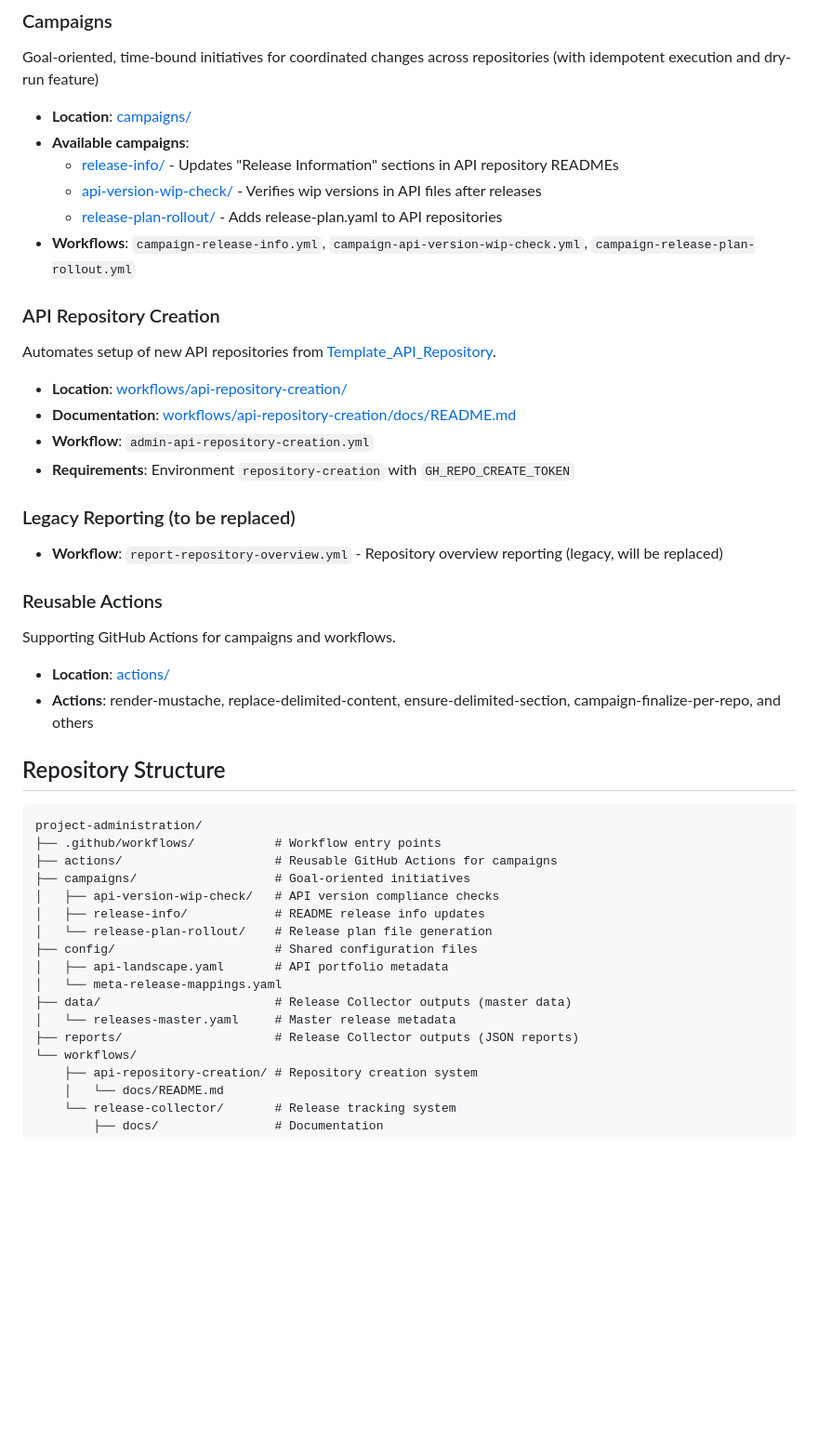
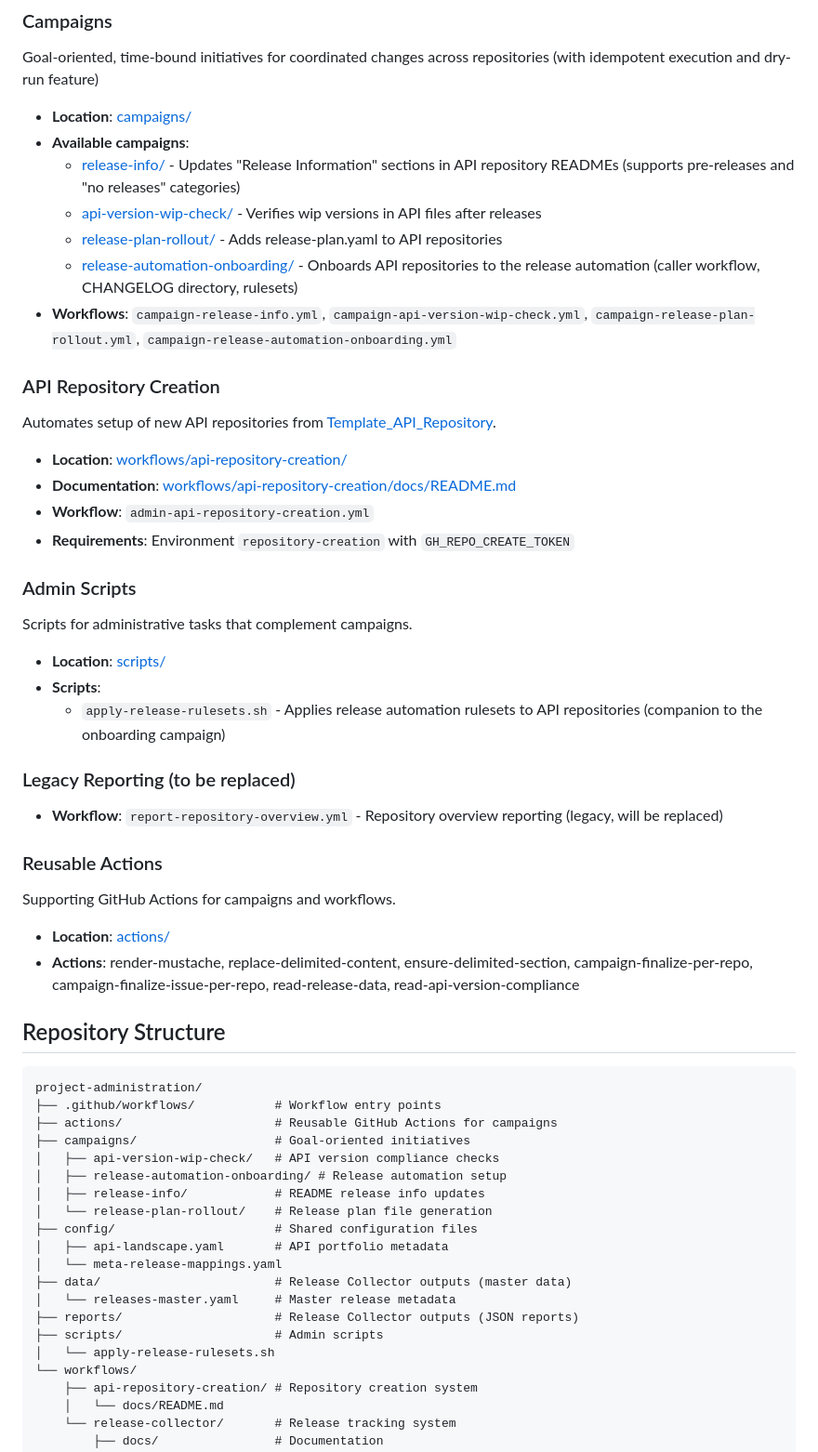
Before and after one commit to hdamker/project-administration, a Markdown page: README.md, the part around the change. Shown at 93% size. GitHub-like rendering; blank space fills up the shorter version.

Commit message:
Update README for release automation onboarding and recent additions (#146)
Add release-automation-onboarding campaign, admin scripts section,
updated actions list, and extended release-info description.

```diff
--- a/README.md
+++ b/README.md
@@ -69,10 +69,11 @@ Goal-oriented, time-bound initiatives for coordinated changes across repositorie
 
 * **Location**: [campaigns/](campaigns/)
 * **Available campaigns**:
-  * [release-info/](campaigns/release-info/) - Updates "Release Information" sections in API repository READMEs
+  * [release-info/](campaigns/release-info/) - Updates "Release Information" sections in API repository READMEs (supports pre-releases and "no releases" categories)
   * [api-version-wip-check/](campaigns/api-version-wip-check/) - Verifies wip versions in API files after releases
   * [release-plan-rollout/](campaigns/release-plan-rollout/) - Adds release-plan.yaml to API repositories
-* **Workflows**: `campaign-release-info.yml`, `campaign-api-version-wip-check.yml`, `campaign-release-plan-rollout.yml`
+  * [release-automation-onboarding/](campaigns/release-automation-onboarding/) - Onboards API repositories to the release automation (caller workflow, CHANGELOG directory, rulesets)
+* **Workflows**: `campaign-release-info.yml`, `campaign-api-version-wip-check.yml`, `campaign-release-plan-rollout.yml`, `campaign-release-automation-onboarding.yml`
 
 ### API Repository Creation
 
@@ -83,6 +84,14 @@ Automates setup of new API repositories from [Template_API_Repository](https://g
 * **Workflow**: `admin-api-repository-creation.yml`
 * **Requirements**: Environment `repository-creation` with `GH_REPO_CREATE_TOKEN`
 
+### Admin Scripts
+
+Scripts for administrative tasks that complement campaigns.
+
+* **Location**: [scripts/](scripts/)
+* **Scripts**:
+  * `apply-release-rulesets.sh` - Applies release automation rulesets to API repositories (companion to the onboarding campaign)
+
 ### Legacy Reporting (to be replaced)
 
 * **Workflow**: `report-repository-overview.yml` - Repository overview reporting (legacy, will be replaced)
@@ -92,7 +101,7 @@ Automates setup of new API repositories from [Template_API_Repository](https://g
 Supporting GitHub Actions for campaigns and workflows.
 
 * **Location**: [actions/](actions/)
-* **Actions**: render-mustache, replace-delimited-content, ensure-delimited-section, campaign-finalize-per-repo, and others
+* **Actions**: render-mustache, replace-delimited-content, ensure-delimited-section, campaign-finalize-per-repo, campaign-finalize-issue-per-repo, read-release-data, read-api-version-compliance
 
 ## Repository Structure
 
@@ -102,6 +111,7 @@ project-administration/
 ├── actions/                     # Reusable GitHub Actions for campaigns
 ├── campaigns/                   # Goal-oriented initiatives
 │   ├── api-version-wip-check/   # API version compliance checks
+│   ├── release-automation-onboarding/ # Release automation setup
 │   ├── release-info/            # README release info updates
 │   └── release-plan-rollout/    # Release plan file generation
 ├── config/                      # Shared configuration files
@@ -110,6 +120,8 @@ project-administration/
 ├── data/                        # Release Collector outputs (master data)
 │   └── releases-master.yaml     # Master release metadata
 ├── reports/                     # Release Collector outputs (JSON reports)
+├── scripts/                     # Admin scripts
+│   └── apply-release-rulesets.sh
 └── workflows/
     ├── api-repository-creation/ # Repository creation system
     │   └── docs/README.md
```
